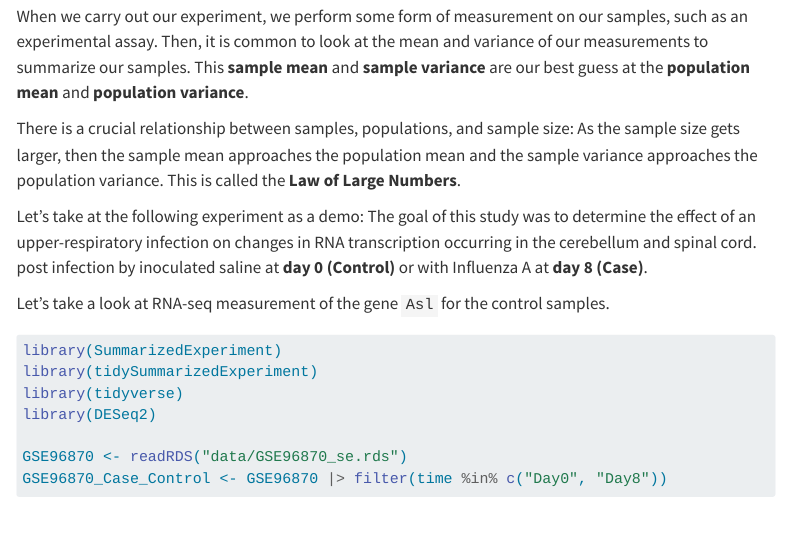
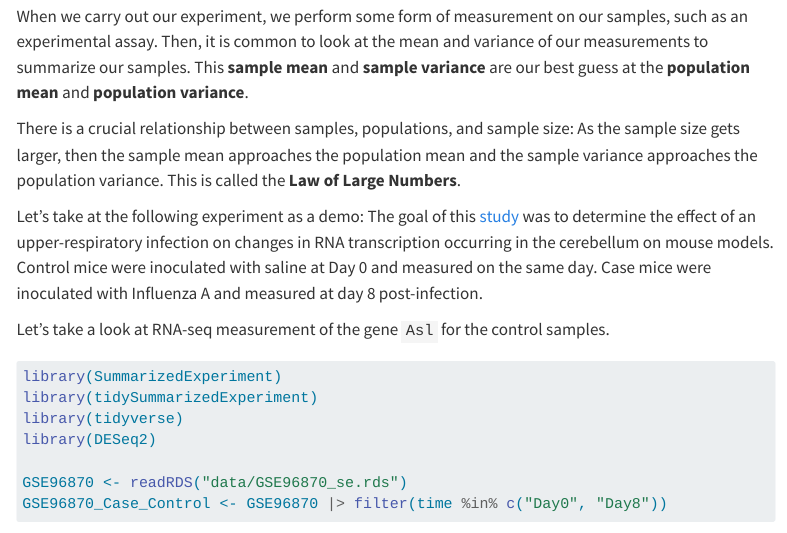
Before and after one commit to fhdsl/bioconductor_genomics, a Quarto document (02_week2.qmd): the page in a window 1100 px wide, from 860 px down. Rendered offline with R 4.5, knitr and Pandoc in place of Quarto, with nearby package versions; some code elsewhere in the file could not run offline; menus at the side of the page are left out; long lines of code are wrapped.

Commit message:
Update 02_week2.qmd

```diff
--- a/02_week2.qmd
+++ b/02_week2.qmd
@@ -34,7 +34,7 @@ When we carry out our experiment, we perform some form of measurement on our sam
 
 There is a crucial relationship between samples, populations, and sample size: As the sample size gets larger, then the sample mean approaches the population mean and the sample variance approaches the population variance. This is called the **Law of Large Numbers**.
 
-Let's take at the following experiment as a demo: The goal of this study was to determine the effect of an upper-respiratory infection on changes in RNA transcription occurring in the cerebellum and spinal cord. post infection by inoculated saline at **day 0 (Control)** or with Influenza A at **day 8 (Case)**.
+Let's take at the following experiment as a demo: The goal of this [study](https://www.ncbi.nlm.nih.gov/geo/query/acc.cgi?acc=GSE96870) was to determine the effect of an upper-respiratory infection on changes in RNA transcription occurring in the cerebellum on mouse models. Control mice were inoculated with saline at Day 0 and measured on the same day. Case mice were inoculated with Influenza A and measured at day 8 post-infection.
 
 Let's take a look at RNA-seq measurement of the gene `Asl` for the control samples.
 
```
